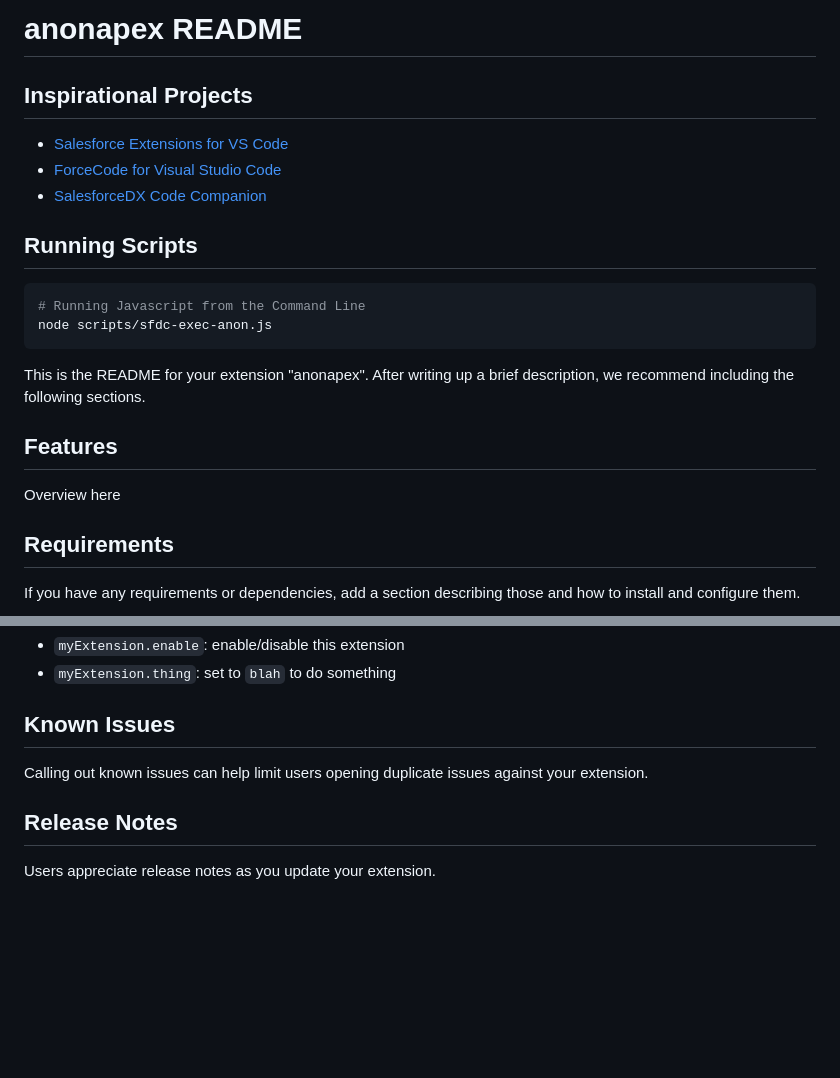
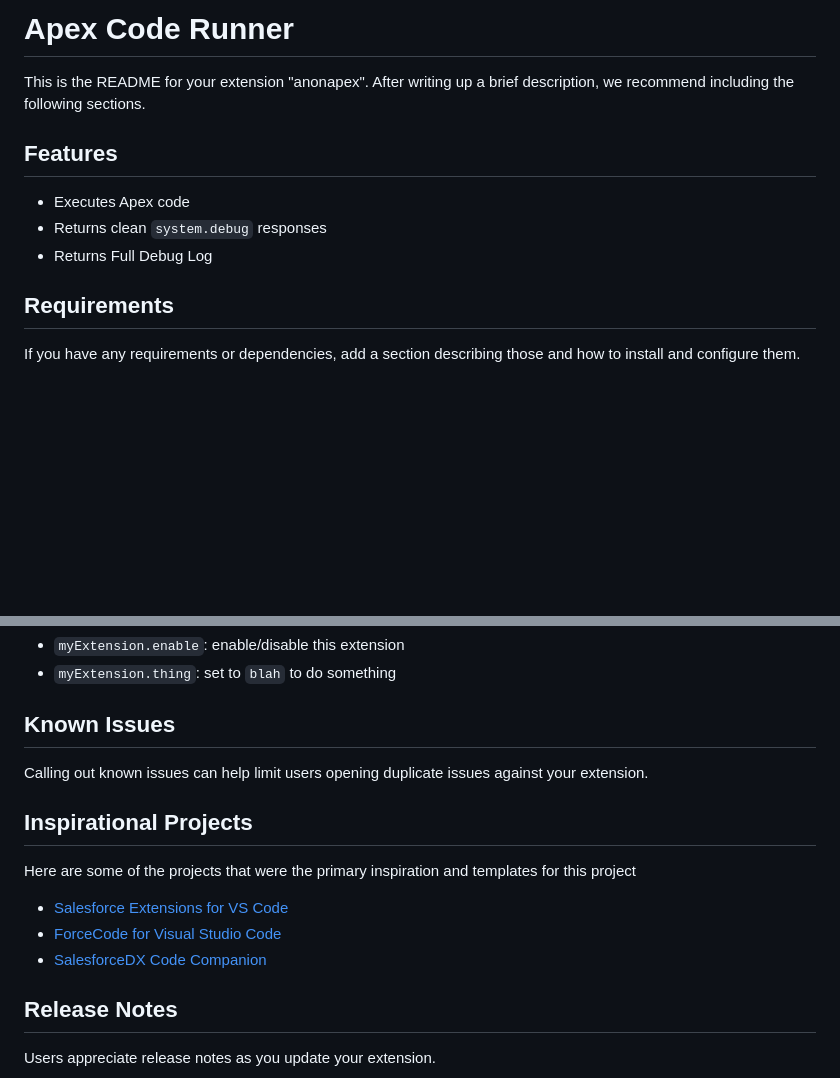
Before and after one commit to JosephAllen/apex-code-runner, a Markdown page: README.md, 2 parts joined by grey strips. GitHub-like rendering; blank space fills up the shorter version.

````diff
--- a/README.md
+++ b/README.md
@@ -1,23 +1,12 @@
-# anonapex README
-
-## Inspirational Projects
-
-- [Salesforce Extensions for VS Code](https://github.com/forcedotcom/salesforcedx-vscode)
-- [ForceCode for Visual Studio Code](https://github.com/celador/ForceCode)
-- [SalesforceDX Code Companion](https://github.com/msrivastav13/DX-Code-Companion)
-
-## Running Scripts
-
-``` shell
-# Running Javascript from the Command Line
-node scripts/sfdc-exec-anon.js
-```
+# Apex Code Runner
 
 This is the README for your extension "anonapex". After writing up a brief description, we recommend including the following sections.
 
 ## Features
 
-Overview here
+- Executes Apex code
+- Returns clean `system.debug` responses
+- Returns Full Debug Log
 
 ## Requirements
 
@@ -38,6 +27,14 @@ This extension contributes the following settings:
 
 Calling out known issues can help limit users opening duplicate issues against your extension.
 
+## Inspirational Projects
+
+Here are some of the projects that were the primary inspiration and templates for this project
+
+- [Salesforce Extensions for VS Code](https://github.com/forcedotcom/salesforcedx-vscode)
+- [ForceCode for Visual Studio Code](https://github.com/celador/ForceCode)
+- [SalesforceDX Code Companion](https://github.com/msrivastav13/DX-Code-Companion)
+
 ## Release Notes
 
 Users appreciate release notes as you update your extension.
````
Also changed, not shown: README_.md (added, +14 -0 lines), images/logo.png (added), 1 other file.
